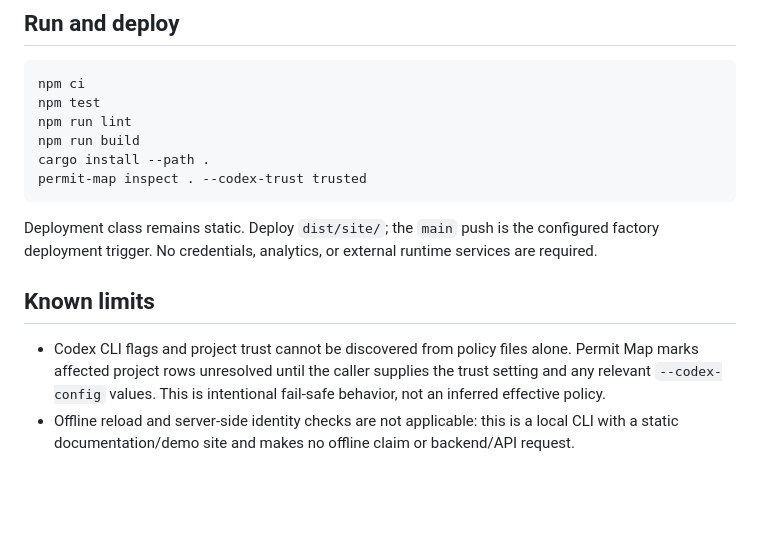
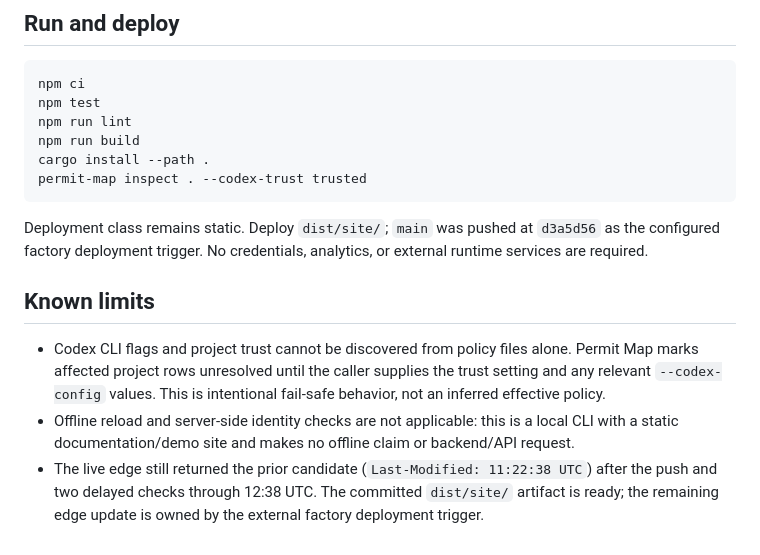
Before and after one commit to B-Divyesh/sf-agent-permission-map, a Markdown page: .factory/handoff.md, the part around the change. Rendered like a GitHub page; blank space fills up the shorter version.

Commit message:
docs: record deployment handoff status

````diff
--- a/.factory/handoff.md
+++ b/.factory/handoff.md
@@ -46,9 +46,10 @@ cargo install --path .
 permit-map inspect . --codex-trust trusted
 ```
 
-Deployment class remains static. Deploy `dist/site/`; the `main` push is the configured factory deployment trigger. No credentials, analytics, or external runtime services are required.
+Deployment class remains static. Deploy `dist/site/`; `main` was pushed at `d3a5d56` as the configured factory deployment trigger. No credentials, analytics, or external runtime services are required.
 
 ## Known limits
 
 - Codex CLI flags and project trust cannot be discovered from policy files alone. Permit Map marks affected project rows unresolved until the caller supplies the trust setting and any relevant `--codex-config` values. This is intentional fail-safe behavior, not an inferred effective policy.
 - Offline reload and server-side identity checks are not applicable: this is a local CLI with a static documentation/demo site and makes no offline claim or backend/API request.
+- The live edge still returned the prior candidate (`Last-Modified: 11:22:38 UTC`) after the push and two delayed checks through 12:38 UTC. The committed `dist/site/` artifact is ready; the remaining edge update is owned by the external factory deployment trigger.
````
